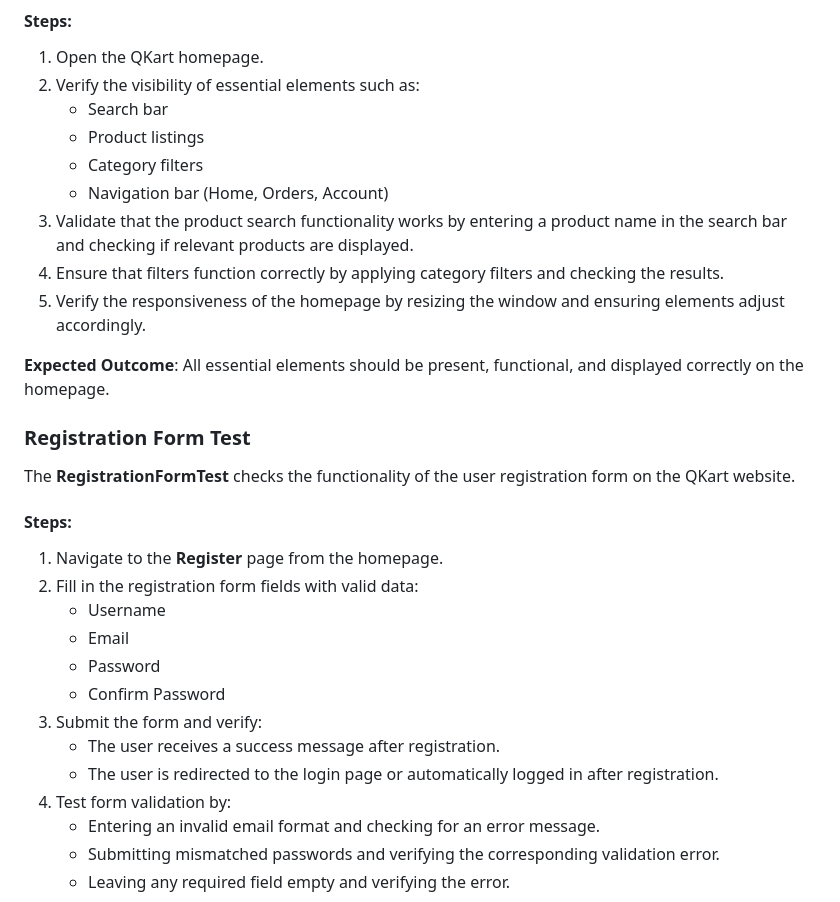
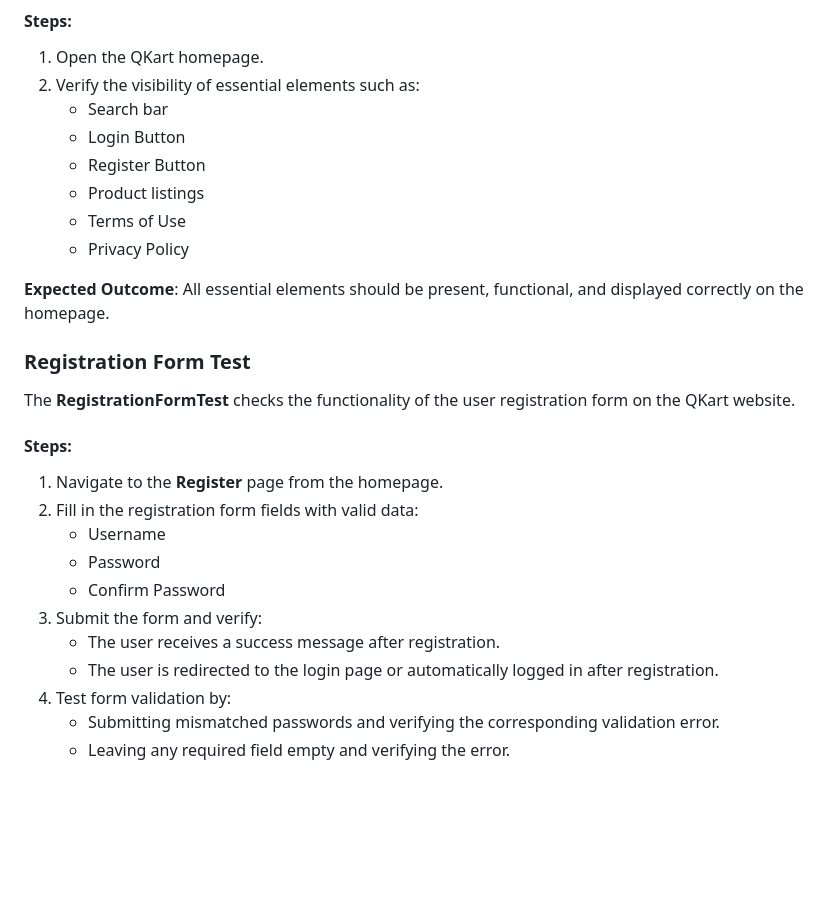
Before and after one commit to thejyotisharma/ecommerce_automation, a Markdown page: readme.md, the part around the change. Rendered like a GitHub page; blank space fills up the shorter version.

```diff
--- a/readme.md
+++ b/readme.md
@@ -117,12 +117,11 @@ The **HomepageUIElementTest** verifies the presence and functionality of critica
 1. Open the QKart homepage.
 2. Verify the visibility of essential elements such as:
     - Search bar
+    - Login Button
+    - Register Button
     - Product listings
-    - Category filters
-    - Navigation bar (Home, Orders, Account)
-3. Validate that the product search functionality works by entering a product name in the search bar and checking if relevant products are displayed.
-4. Ensure that filters function correctly by applying category filters and checking the results.
-5. Verify the responsiveness of the homepage by resizing the window and ensuring elements adjust accordingly.
+    - Terms of Use
+    - Privacy Policy
 
 **Expected Outcome**: All essential elements should be present, functional, and displayed correctly on the homepage.
 
@@ -133,14 +132,12 @@ The **RegistrationFormTest** checks the functionality of the user registration f
 1. Navigate to the **Register** page from the homepage.
 2. Fill in the registration form fields with valid data:
     - Username
-    - Email
     - Password
     - Confirm Password
 3. Submit the form and verify:
     - The user receives a success message after registration.
     - The user is redirected to the login page or automatically logged in after registration.
 4. Test form validation by:
-    - Entering an invalid email format and checking for an error message.
     - Submitting mismatched passwords and verifying the corresponding validation error.
     - Leaving any required field empty and verifying the error.
 
```
